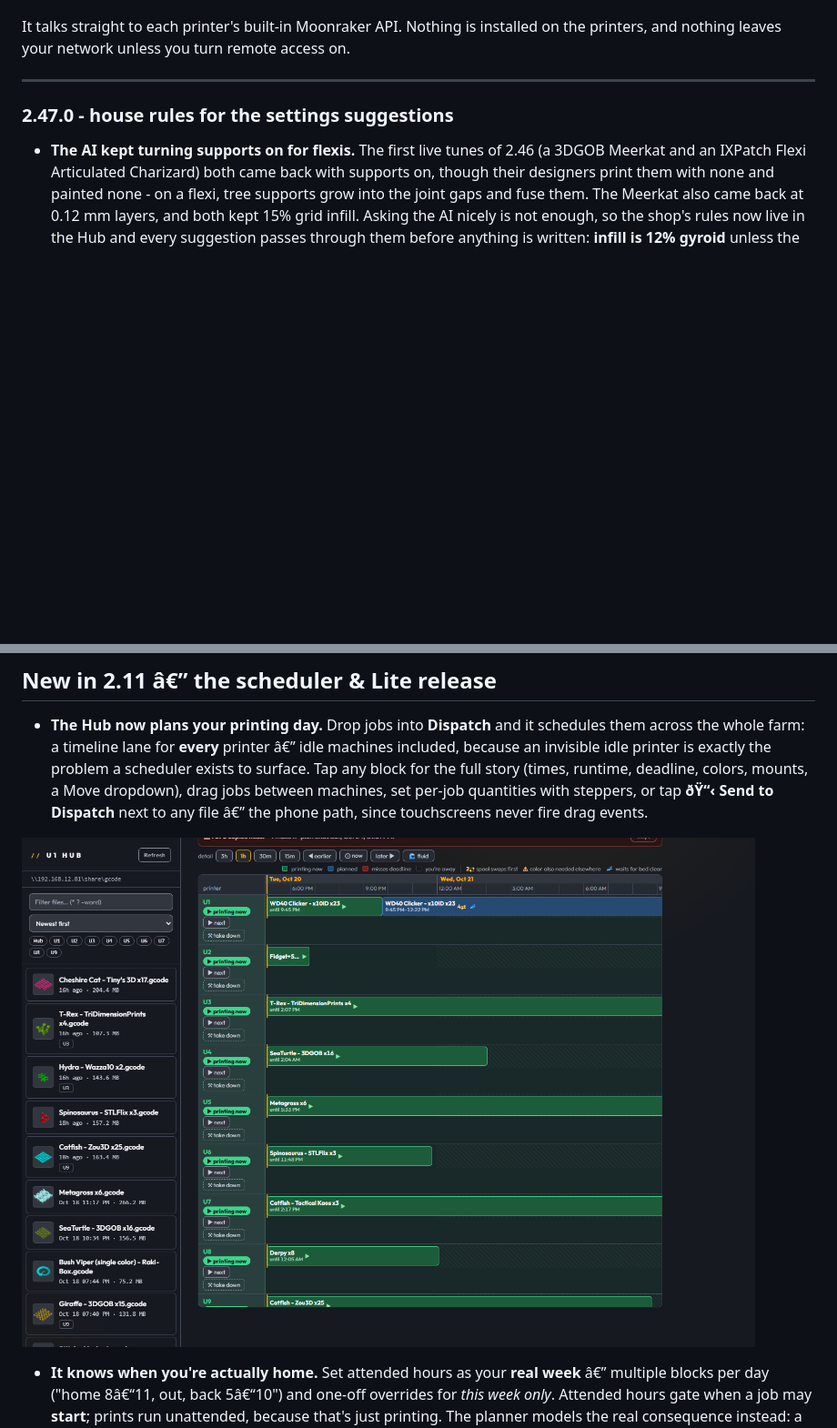
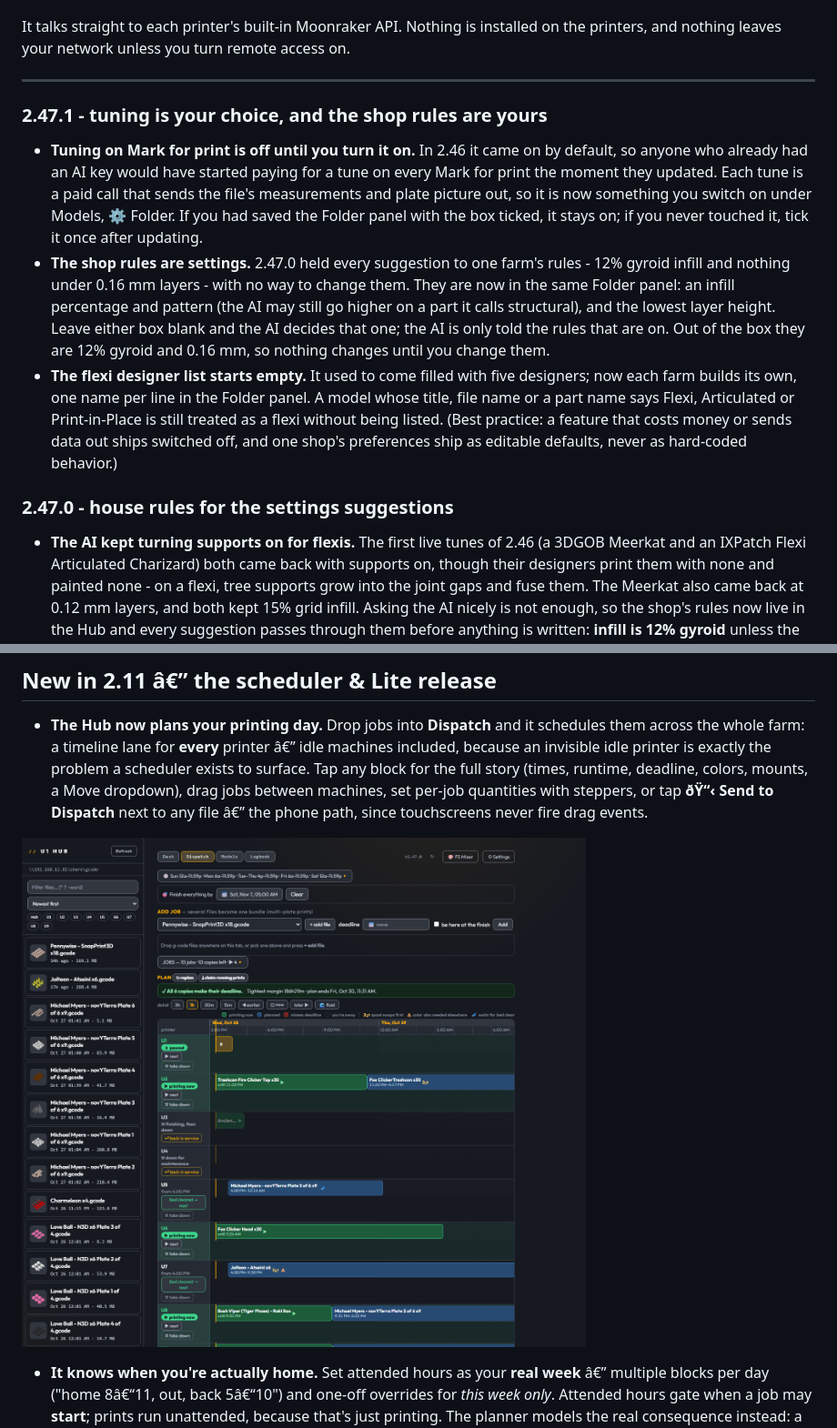
Before and after one commit to dlgambill/u1hub, a Markdown page: docs/CHANGELOG.md, 2 parts joined by grey strips. Shown at 91% size. Drawn GitHub-style; pictures changed too: docs/dispatch.png; blank space fills up the shorter version.

```diff
--- a/docs/CHANGELOG.md
+++ b/docs/CHANGELOG.md
@@ -77,6 +77,12 @@ printers, and nothing leaves your network unless you turn remote access on.
 
 ---
 
+### 2.47.1 - tuning is your choice, and the shop rules are yours
+
+- **Tuning on Mark for print is off until you turn it on.** In 2.46 it came on by default, so anyone who already had an AI key would have started paying for a tune on every Mark for print the moment they updated. Each tune is a paid call that sends the file's measurements and plate picture out, so it is now something you switch on under Models, ⚙ Folder. If you had saved the Folder panel with the box ticked, it stays on; if you never touched it, tick it once after updating.
+- **The shop rules are settings.** 2.47.0 held every suggestion to one farm's rules - 12% gyroid infill and nothing under 0.16 mm layers - with no way to change them. They are now in the same Folder panel: an infill percentage and pattern (the AI may still go higher on a part it calls structural), and the lowest layer height. Leave either box blank and the AI decides that one; the AI is only told the rules that are on. Out of the box they are 12% gyroid and 0.16 mm, so nothing changes until you change them.
+- **The flexi designer list starts empty.** It used to come filled with five designers; now each farm builds its own, one name per line in the Folder panel. A model whose title, file name or a part name says Flexi, Articulated or Print-in-Place is still treated as a flexi without being listed. (Best practice: a feature that costs money or sends data out ships switched off, and one shop's preferences ship as editable defaults, never as hard-coded behavior.)
+
 ### 2.47.0 - house rules for the settings suggestions
 
 - **The AI kept turning supports on for flexis.** The first live tunes of 2.46 (a 3DGOB Meerkat and an IXPatch Flexi Articulated Charizard) both came back with supports on, though their designers print them with none and painted none - on a flexi, tree supports grow into the joint gaps and fuse them. The Meerkat also came back at 0.12 mm layers, and both kept 15% grid infill. Asking the AI nicely is not enough, so the shop's rules now live in the Hub and every suggestion passes through them before anything is written: **infill is 12% gyroid** unless the AI calls a part structural (it carries a load, takes a screw, clips or hangs something) and says why - then its density stands, never under 12%, still gyroid; **flexi, articulated and print-in-place models keep their support settings exactly as the designer set them** - recognized from the title, the file name or a part name, or a designer on the flexi list (IXPatch, 3DGOB, Flexi Factory, Flexi Toys Lab, FlexiSTL; `models.flexiDesigners` in config.json changes it); **supports a designer painted are never switched off** - the Hub now counts support-painted faces in the file, and tells the AI about them; **layers never go below 0.16 mm**. What the rules kept shows on the card's hover under "Kept by house rules", and the card says "flexi" when the flexi rule applied.
```
Also changed, not shown: README.md (+43 -8 lines), docs/print-requests.png, 10 other files.
